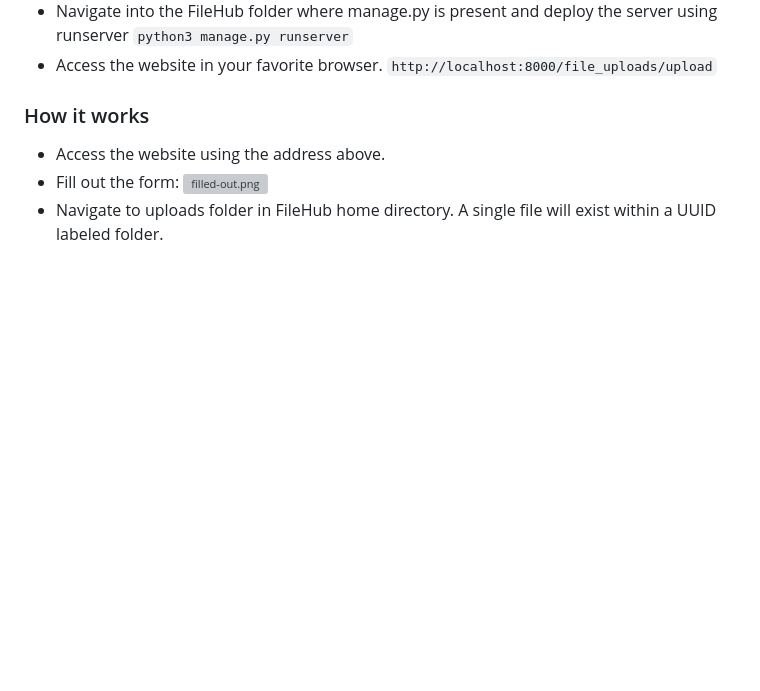
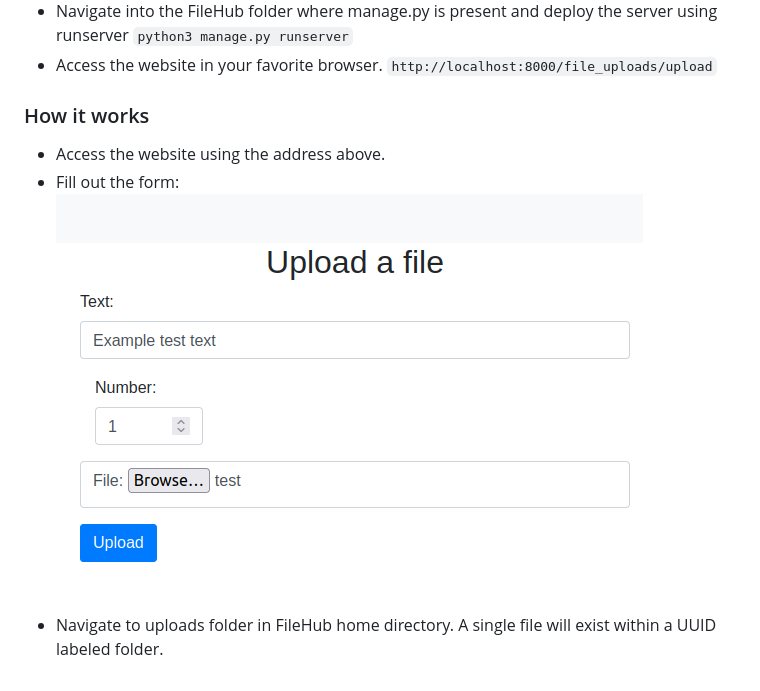
Before and after one commit to yepterence/FileHub, a Markdown page: README.md, the part around the change. Rendered like a GitHub page; pictures changed too: pics/filled-out.png (added); blank space fills up the shorter version; grey boxes are pictures that could not be loaded.

Commit message:
fixed minor issue with readme

```diff
--- a/README.md
+++ b/README.md
@@ -23,5 +23,5 @@ This application allows the user to upload files and store them on the server.
 
 ### How it works
 - Access the website using the address above.
-- Fill out the form: ![filled-out.png](..%2FPictures%2Ffilled-out.png)
+- Fill out the form: ![filled-out.png](pics/filled-out.png)
 - Navigate to uploads folder in FileHub home directory. A single file will exist within a UUID labeled folder.
```
